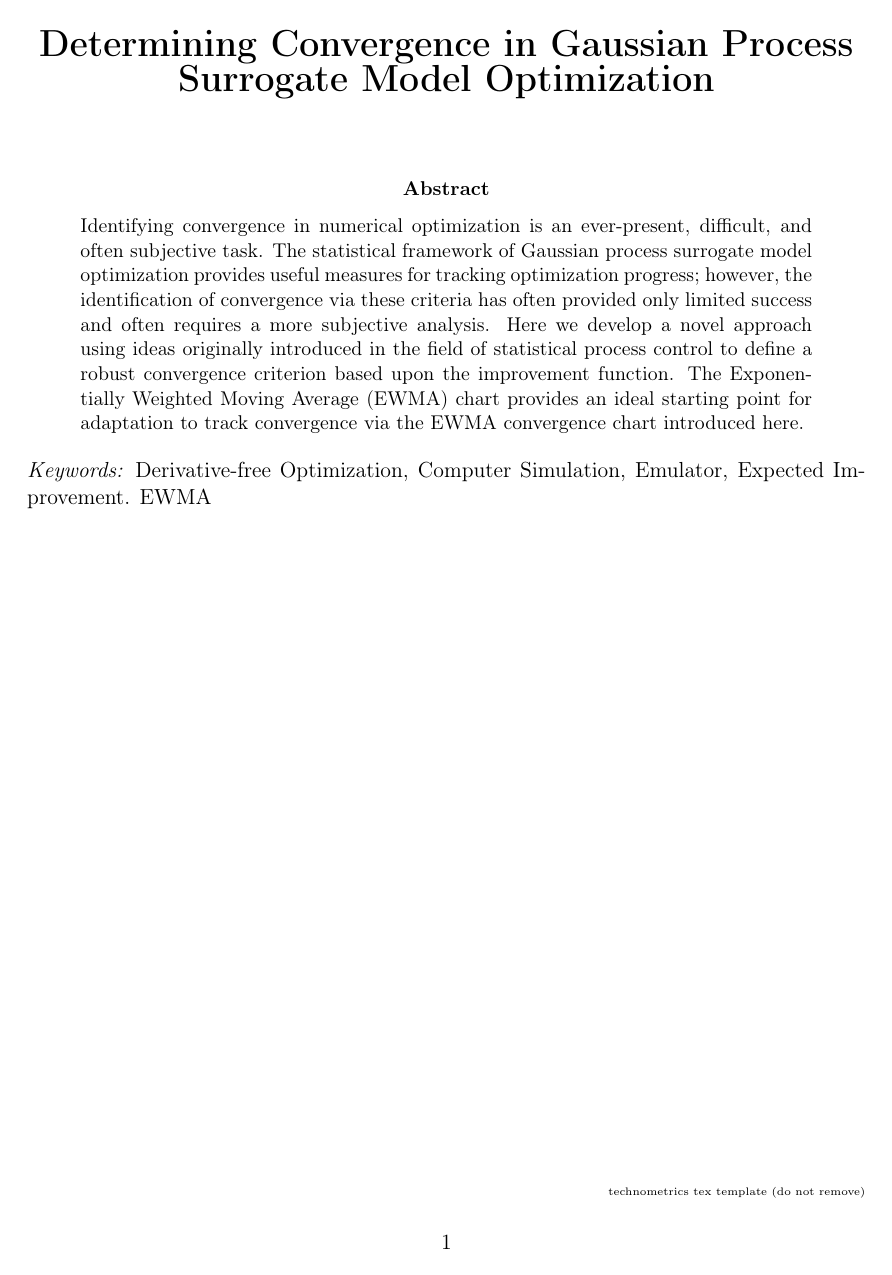
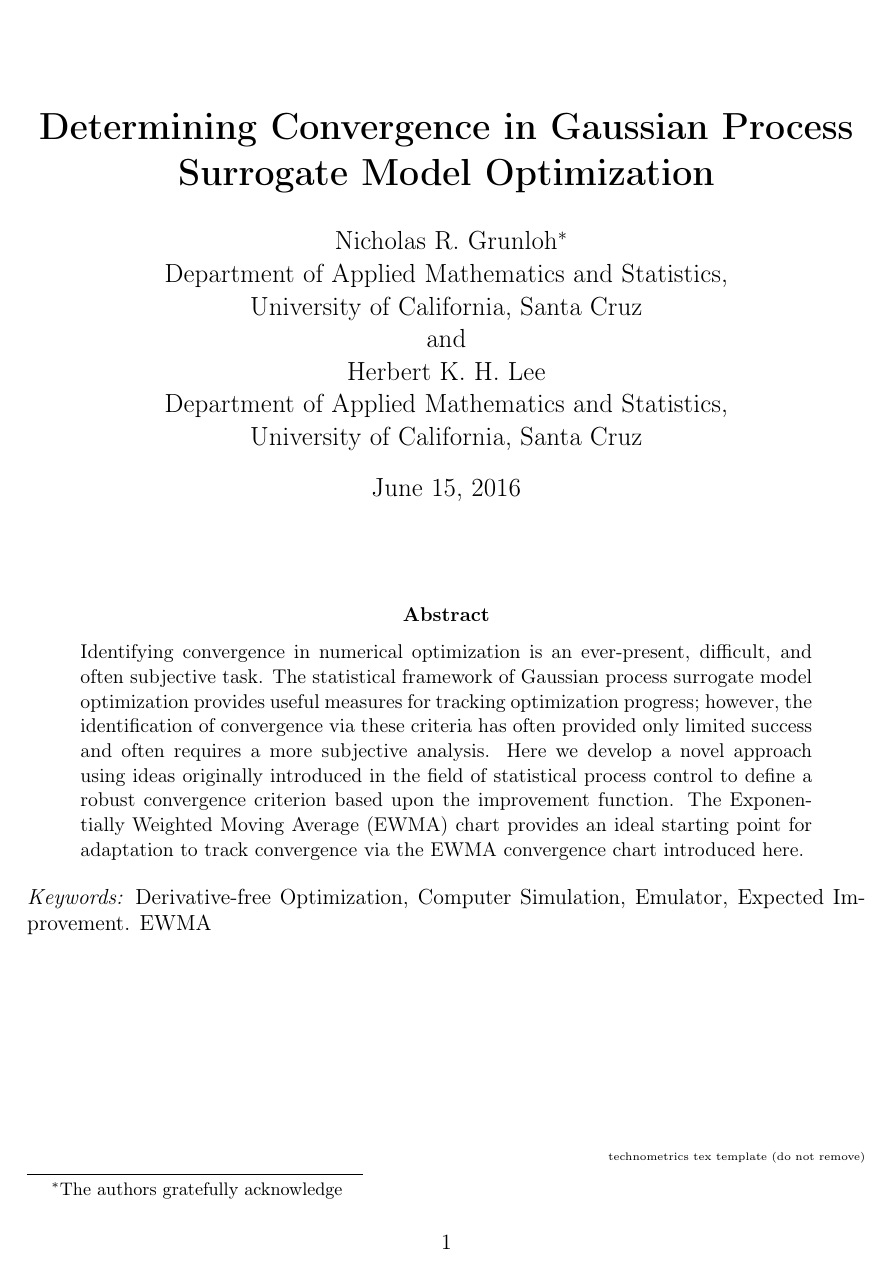
Before and after one commit to gasduster99/nickHerbie, a LaTeX paper (spcConvergeTech.tex): page 1 of 24. Compiled offline with pdfLaTeX.

Commit message:
a new branch for revisions

```diff
--- a/spcConvergeTech.tex
+++ b/spcConvergeTech.tex
@@ -35,7 +35,7 @@
 \pdfminorversion=4
 
 %1: Blind; 0: Sighted
-\newcommand{\blind}{1}
+\newcommand{\blind}{0}
 
 \renewcommand*\contentsname{Table of Contents}
 
@@ -92,7 +92,7 @@
 %
 \if0\blind
 {
-\title{\bf }
+\title{{\LARGE\bf Determining Convergence in Gaussian Process Surrogate Model Optimization}}
 \author{Nicholas R. Grunloh\thanks{
     The authors gratefully acknowledge}\hspace{.2cm}\\
     Department of Applied Mathematics and Statistics,\\ University of California, Santa Cruz\\
```
Also changed, not shown: cover.letter.txt (+5 -1 lines), spcConvergeTech.pdf, 2 other files.
